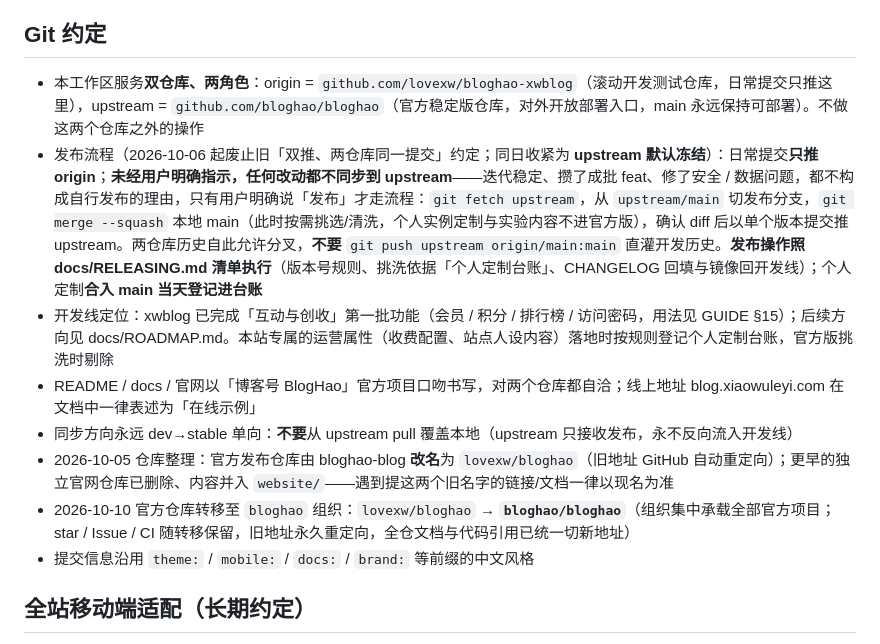
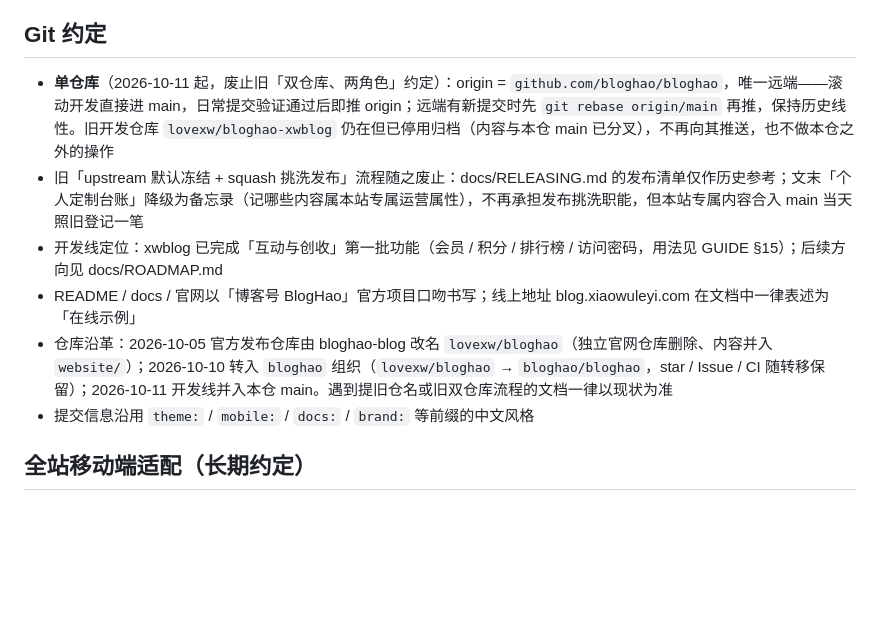
Before and after one commit to lovexw/bloghao, a Markdown page: AGENTS.md, the part around the change. GitHub-like rendering; blank space fills up the shorter version.

Commit message:
docs: Git 约定改为单仓库现实——origin 即 bloghao/bloghao，废止双仓库挑洗发布流程

```diff
--- a/AGENTS.md
+++ b/AGENTS.md
@@ -140,13 +140,11 @@ npm run db:init:local  # 初始化本地 D1（.wrangler/state，幂等）
 
 ## Git 约定
 
-- 本工作区服务**双仓库、两角色**：origin = `github.com/lovexw/bloghao-xwblog`（滚动开发测试仓库，日常提交只推这里），upstream = `github.com/bloghao/bloghao`（官方稳定版仓库，对外开放部署入口，main 永远保持可部署）。不做这两个仓库之外的操作
-- 发布流程（2026-10-06 起废止旧「双推、两仓库同一提交」约定；同日收紧为 **upstream 默认冻结**）：日常提交**只推 origin**；**未经用户明确指示，任何改动都不同步到 upstream**——迭代稳定、攒了成批 feat、修了安全 / 数据问题，都不构成自行发布的理由，只有用户明确说「发布」才走流程：`git fetch upstream`，从 `upstream/main` 切发布分支，`git merge --squash` 本地 main（此时按需挑选/清洗，个人实例定制与实验内容不进官方版），确认 diff 后以单个版本提交推 upstream。两仓库历史自此允许分叉，**不要** `git push upstream origin/main:main` 直灌开发历史。**发布操作照 docs/RELEASING.md 清单执行**（版本号规则、挑洗依据「个人定制台账」、CHANGELOG 回填与镜像回开发线）；个人定制**合入 main 当天登记进台账**
-- 开发线定位：xwblog 已完成「互动与创收」第一批功能（会员 / 积分 / 排行榜 / 访问密码，用法见 GUIDE §15）；后续方向见 docs/ROADMAP.md。本站专属的运营属性（收费配置、站点人设内容）落地时按规则登记个人定制台账，官方版挑洗时剔除
-- README / docs / 官网以「博客号 BlogHao」官方项目口吻书写，对两个仓库都自洽；线上地址 blog.xiaowuleyi.com 在文档中一律表述为「在线示例」
-- 同步方向永远 dev→stable 单向：**不要**从 upstream pull 覆盖本地（upstream 只接收发布，永不反向流入开发线）
-- 2026-10-05 仓库整理：官方发布仓库由 bloghao-blog **改名**为 `lovexw/bloghao`（旧地址 GitHub 自动重定向）；更早的独立官网仓库已删除、内容并入 `website/`——遇到提这两个旧名字的链接/文档一律以现名为准
-- 2026-10-10 官方仓库转移至 `bloghao` 组织：`lovexw/bloghao` → **`bloghao/bloghao`**（组织集中承载全部官方项目；star / Issue / CI 随转移保留，旧地址永久重定向，全仓文档与代码引用已统一切新地址）
+- **单仓库**（2026-10-11 起，废止旧「双仓库、两角色」约定）：origin = `github.com/bloghao/bloghao`，唯一远端——滚动开发直接进 main，日常提交验证通过后即推 origin；远端有新提交时先 `git rebase origin/main` 再推，保持历史线性。旧开发仓库 `lovexw/bloghao-xwblog` 仍在但已停用归档（内容与本仓 main 已分叉），不再向其推送，也不做本仓之外的操作
+- 旧「upstream 默认冻结 + squash 挑洗发布」流程随之废止：docs/RELEASING.md 的发布清单仅作历史参考；文末「个人定制台账」降级为备忘录（记哪些内容属本站专属运营属性），不再承担发布挑洗职能，但本站专属内容合入 main 当天照旧登记一笔
+- 开发线定位：xwblog 已完成「互动与创收」第一批功能（会员 / 积分 / 排行榜 / 访问密码，用法见 GUIDE §15）；后续方向见 docs/ROADMAP.md
+- README / docs / 官网以「博客号 BlogHao」官方项目口吻书写；线上地址 blog.xiaowuleyi.com 在文档中一律表述为「在线示例」
+- 仓库沿革：2026-10-05 官方发布仓库由 bloghao-blog 改名 `lovexw/bloghao`（独立官网仓库删除、内容并入 `website/`）；2026-10-10 转入 `bloghao` 组织（`lovexw/bloghao` → `bloghao/bloghao`，star / Issue / CI 随转移保留）；2026-10-11 开发线并入本仓 main。遇到提旧仓名或旧双仓库流程的文档一律以现状为准
 - 提交信息沿用 `theme:` / `mobile:` / `docs:` / `brand:` 等前缀的中文风格
 
 ## 全站移动端适配（长期约定）
```
